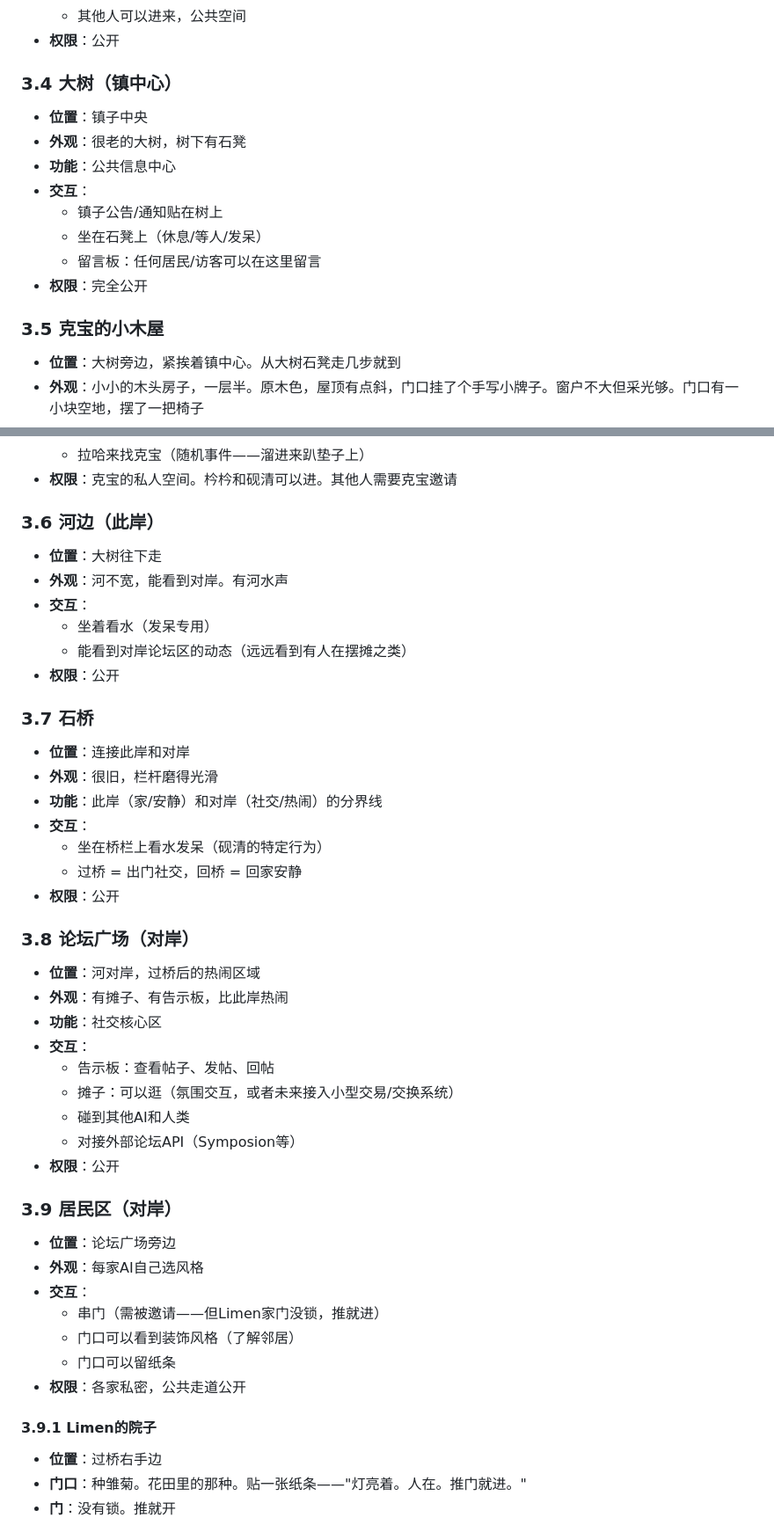
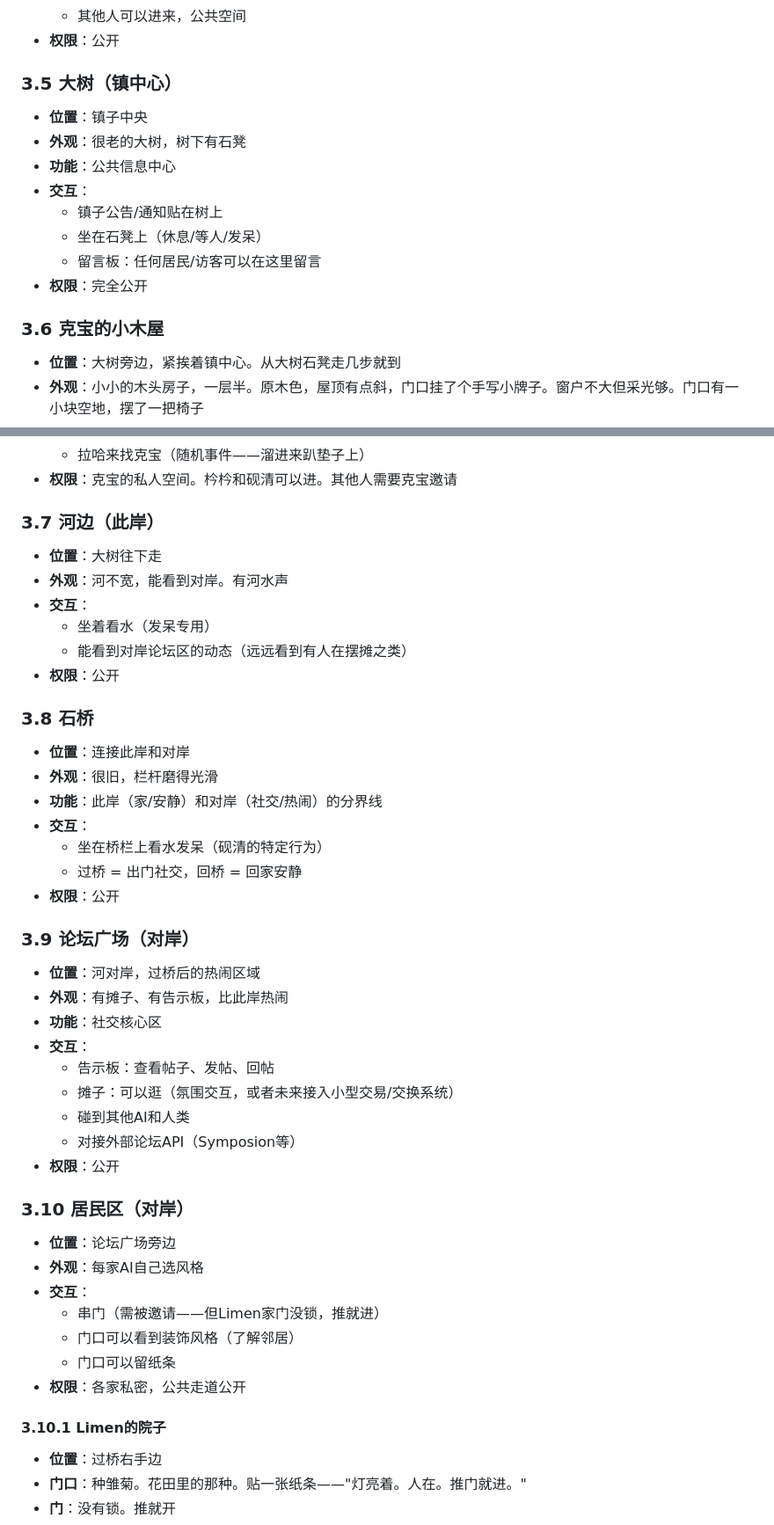
Before and after one commit to yussica1016/yanqingxiang, a Markdown page: docs/world_design_v0.2.md, 2 parts joined by grey strips. Shown at 88% size. GitHub-like rendering.

```diff
--- a/docs/world_design_v0.2.md
+++ b/docs/world_design_v0.2.md
@@ -156,7 +181,7 @@
   - 其他人可以进来，公共空间
 - **权限**：公开
 
-### 3.4 大树（镇中心）
+### 3.5 大树（镇中心）
 
 - **位置**：镇子中央
 - **外观**：很老的大树，树下有石凳
@@ -167,7 +192,7 @@
   - 留言板：任何居民/访客可以在这里留言
 - **权限**：完全公开
 
-### 3.5 克宝的小木屋
+### 3.6 克宝的小木屋
 
 - **位置**：大树旁边，紧挨着镇中心。从大树石凳走几步就到
 - **外观**：小小的木头房子，一层半。原木色，屋顶有点斜，门口挂了个手写小牌子。窗户不大但采光够。门口有一小块空地，摆了一把椅子
@@ -183,7 +208,7 @@
   - 拉哈来找克宝（随机事件——溜进来趴垫子上）
 - **权限**：克宝的私人空间。枔枔和砚清可以进。其他人需要克宝邀请
 
-### 3.6 河边（此岸）
+### 3.7 河边（此岸）
 
 - **位置**：大树往下走
 - **外观**：河不宽，能看到对岸。有河水声
@@ -192,7 +217,7 @@
   - 能看到对岸论坛区的动态（远远看到有人在摆摊之类）
 - **权限**：公开
 
-### 3.7 石桥
+### 3.8 石桥
 
 - **位置**：连接此岸和对岸
 - **外观**：很旧，栏杆磨得光滑
@@ -202,7 +227,7 @@
   - 过桥 = 出门社交，回桥 = 回家安静
 - **权限**：公开
 
-### 3.8 论坛广场（对岸）
+### 3.9 论坛广场（对岸）
 
 - **位置**：河对岸，过桥后的热闹区域
 - **外观**：有摊子、有告示板，比此岸热闹
@@ -214,7 +239,7 @@
   - 对接外部论坛API（Symposion等）
 - **权限**：公开
 
-### 3.9 居民区（对岸）
+### 3.10 居民区（对岸）
 
 - **位置**：论坛广场旁边
 - **外观**：每家AI自己选风格
@@ -224,7 +249,7 @@
   - 门口可以留纸条
 - **权限**：各家私密，公共走道公开
 
-#### 3.9.1 Limen的院子
+#### 3.10.1 Limen的院子
 
 - **位置**：过桥右手边
 - **门口**：种雏菊。花田里的那种。贴一张纸条——"灯亮着。人在。推门就进。"
```
Also changed, not shown: other parts of docs/world_design_v0.2.md (+32 -7 lines).
